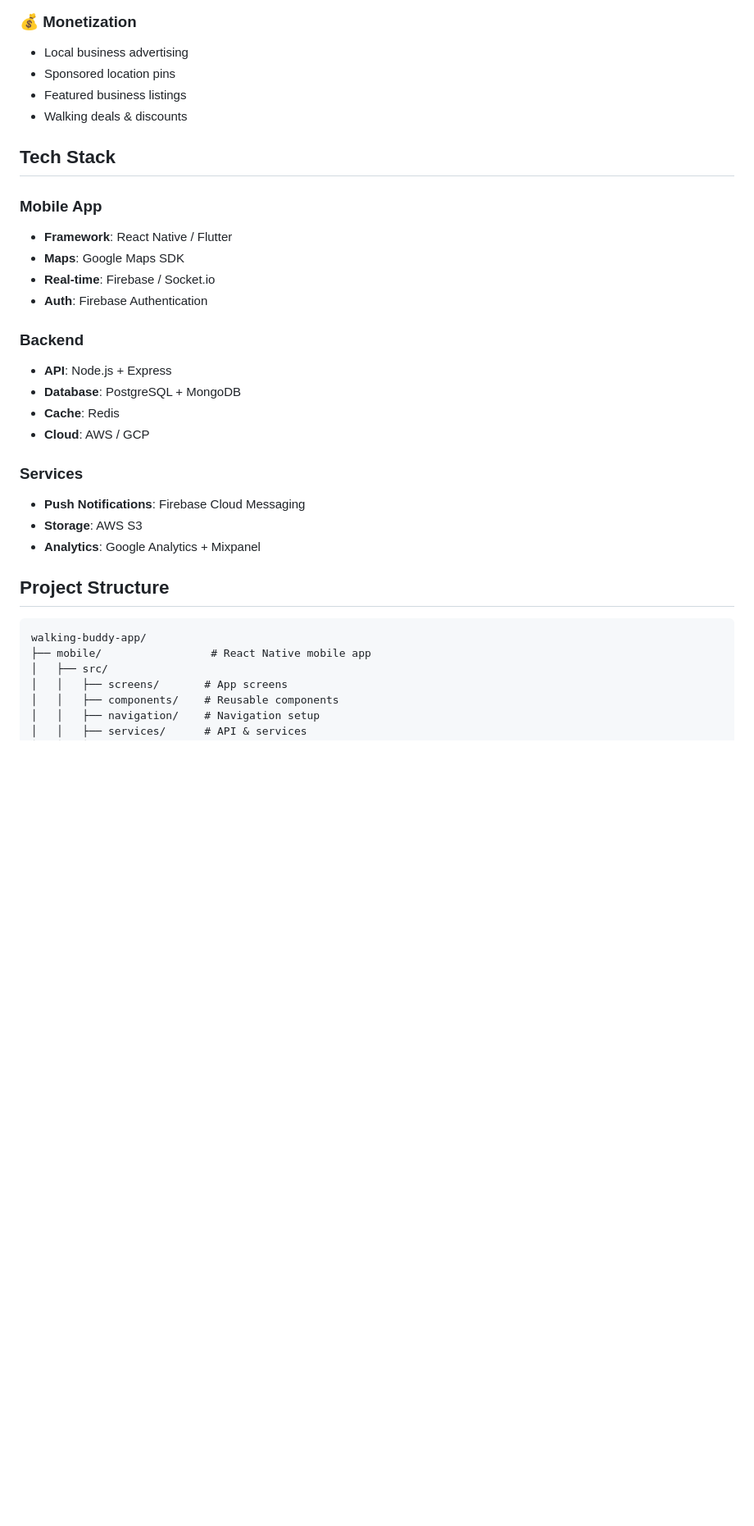
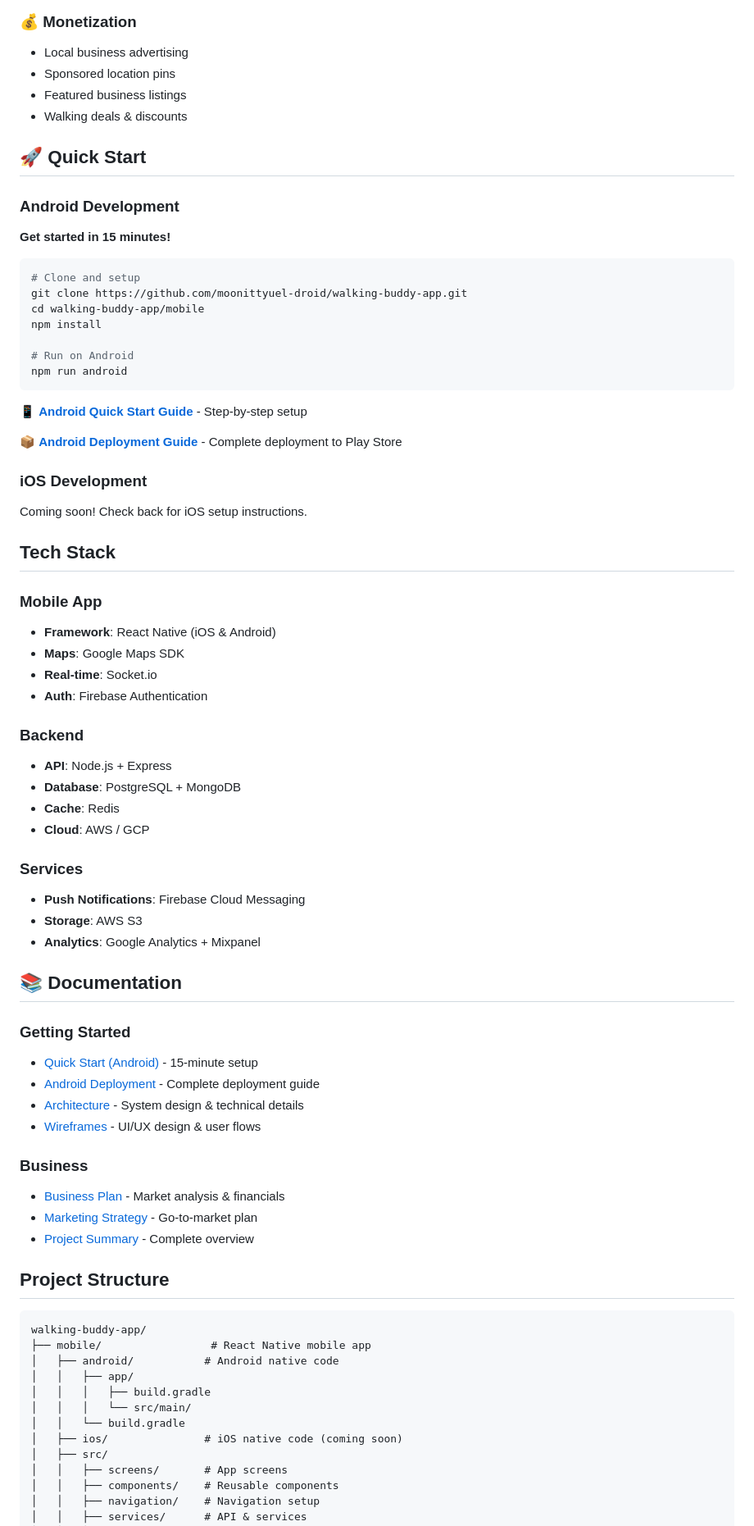
Before and after one commit to moonittyuel-droid/walking-buddy-app, a Markdown page: README.md, the part around one of its changes. Shown at 82% size. Rendered like a GitHub page; blank space fills up the shorter version.

Commit message:
Update README with Android deployment links

````diff
--- a/README.md
+++ b/README.md
@@ -33,12 +40,34 @@ During walks, discover:
 - Featured business listings
 - Walking deals & discounts
 
+## 🚀 Quick Start
+
+### Android Development
+**Get started in 15 minutes!**
+
+```bash
+# Clone and setup
+git clone https://github.com/moonittyuel-droid/walking-buddy-app.git
+cd walking-buddy-app/mobile
+npm install
+
+# Run on Android
+npm run android
+```
+
+📱 **[Android Quick Start Guide](docs/QUICK_START_ANDROID.md)** - Step-by-step setup
+
+📦 **[Android Deployment Guide](docs/ANDROID_DEPLOYMENT.md)** - Complete deployment to Play Store
+
+### iOS Development
+Coming soon! Check back for iOS setup instructions.
+
 ## Tech Stack
 
 ### Mobile App
-- **Framework**: React Native / Flutter
+- **Framework**: React Native (iOS & Android)
 - **Maps**: Google Maps SDK
-- **Real-time**: Firebase / Socket.io
+- **Real-time**: Socket.io
 - **Auth**: Firebase Authentication
 
 ### Backend
@@ -52,11 +81,30 @@ During walks, discover:
 - **Storage**: AWS S3
 - **Analytics**: Google Analytics + Mixpanel
 
+## 📚 Documentation
+
+### Getting Started
+- [Quick Start (Android)](docs/QUICK_START_ANDROID.md) - 15-minute setup
+- [Android Deployment](docs/ANDROID_DEPLOYMENT.md) - Complete deployment guide
+- [Architecture](docs/ARCHITECTURE.md) - System design & technical details
+- [Wireframes](docs/WIREFRAMES.md) - UI/UX design & user flows
+
+### Business
+- [Business Plan](docs/BUSINESS_PLAN.md) - Market analysis & financials
+- [Marketing Strategy](docs/MARKETING_STRATEGY.md) - Go-to-market plan
+- [Project Summary](docs/PROJECT_SUMMARY.md) - Complete overview
+
 ## Project Structure
 
 ```
 walking-buddy-app/
 ├── mobile/                 # React Native mobile app
+│   ├── android/           # Android native code
+│   │   ├── app/
+│   │   │   ├── build.gradle
+│   │   │   └── src/main/
+│   │   └── build.gradle
+│   ├── ios/               # iOS native code (coming soon)
 │   ├── src/
 │   │   ├── screens/       # App screens
 │   │   ├── components/    # Reusable components
````
Also changed, not shown: other parts of README.md (+45 -18 lines).
